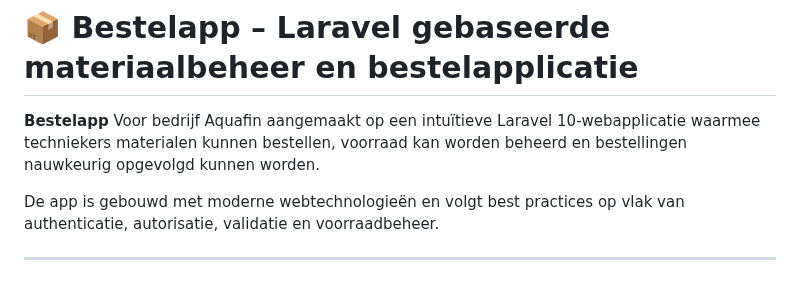
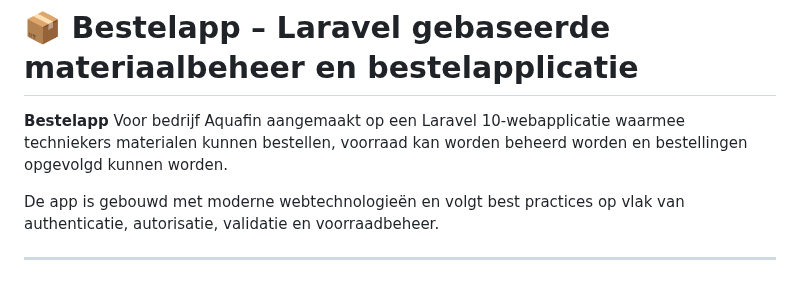
Before and after one commit to kiranchaudry97/groep5.project.bestelapp, a Markdown page: README.md, the part around the change. GitHub-like rendering.

Commit message:
Update README.md
update intro tekst

```diff
--- a/README.md
+++ b/README.md
@@ -1,7 +1,7 @@
 
 # 📦 Bestelapp – Laravel gebaseerde materiaalbeheer en bestelapplicatie
 
-**Bestelapp** Voor bedrijf Aquafin aangemaakt op een intuïtieve Laravel 10-webapplicatie waarmee techniekers materialen kunnen bestellen, voorraad kan worden beheerd en bestellingen nauwkeurig opgevolgd kunnen worden.
+**Bestelapp** Voor bedrijf Aquafin aangemaakt op een  Laravel 10-webapplicatie waarmee techniekers materialen kunnen bestellen, voorraad kan worden beheerd worden en bestellingen opgevolgd kunnen worden.
 
 De app is gebouwd met moderne webtechnologieën en volgt best practices op vlak van authenticatie, autorisatie, validatie en voorraadbeheer.
 
```
